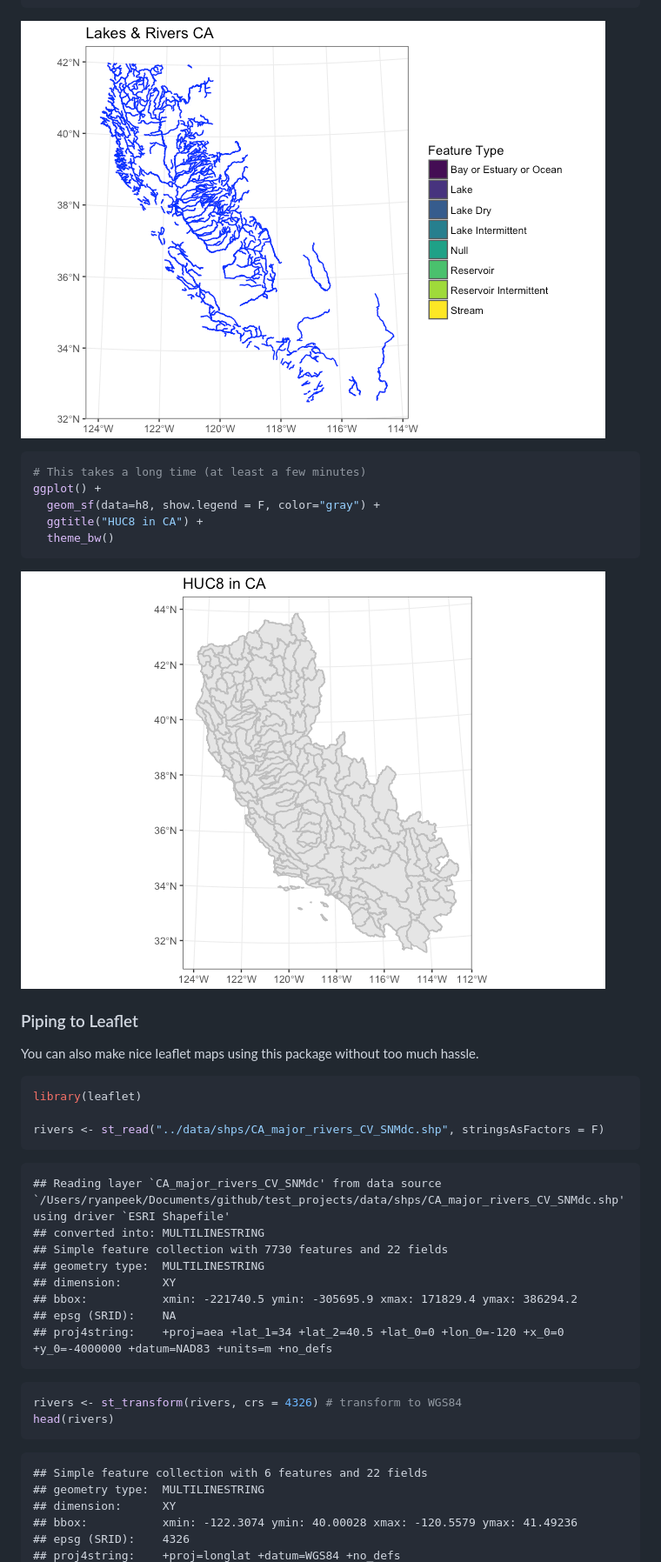
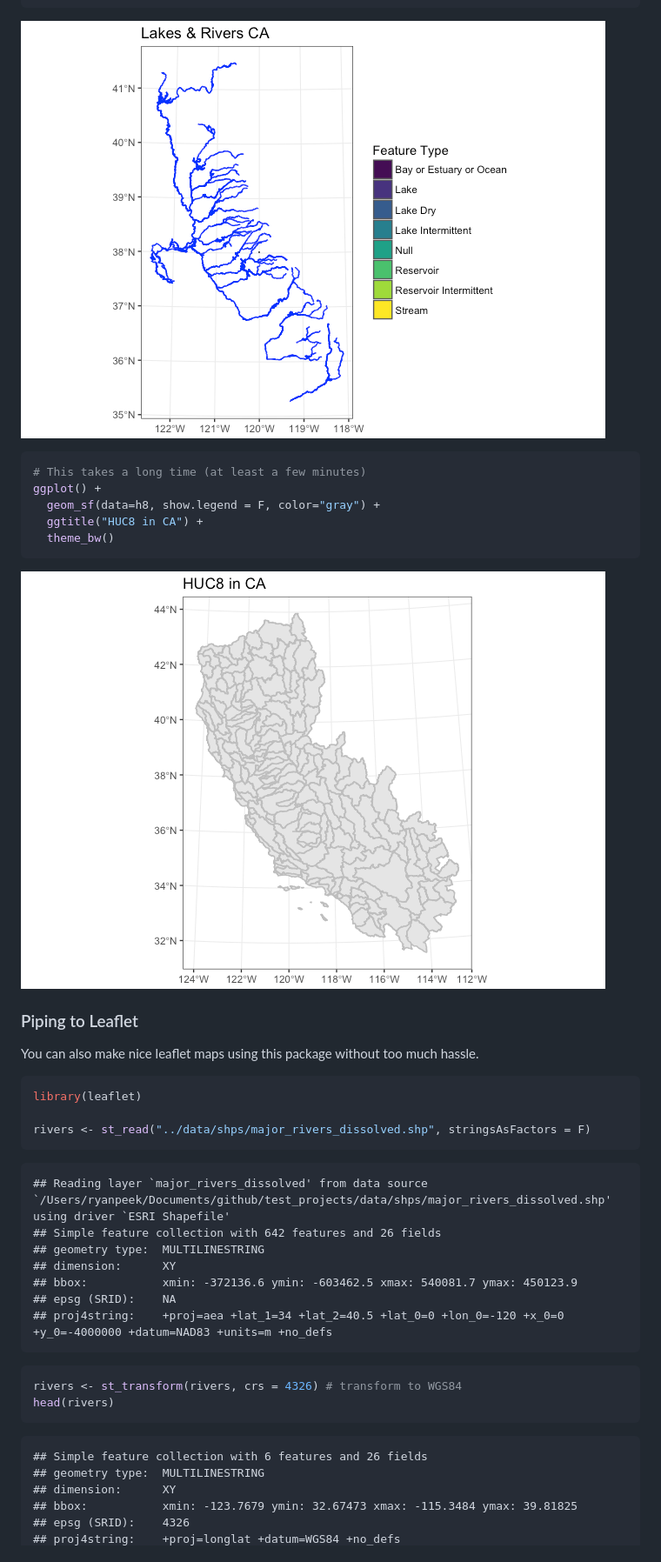
Before and after one commit to ryanpeek/test_projects, a Markdown page: docs/spatial_sf.md, the part around the change printed below. Shown: that part at 87% size. Rendered like a GitHub page; pictures changed too: docs/spatial_sf_files/figure-markdown_github-ascii_identifiers/ggplot-1.png (added), docs/spatial_sf_files/figure-markdown_github-ascii_identifiers/ggplot-2.png (added).

````diff
--- a/docs/spatial_sf.md
+++ b/docs/spatial_sf.md
@@ -344,7 +344,7 @@ ggplot() +
   theme_bw()
 ```
 
-![](spatial_sf_files/figure-markdown_github/ggplot-1.png)
+![](spatial_sf_files/figure-markdown_github-ascii_identifiers/ggplot-1.png)
 
 ``` r
 # This takes a long time (at least a few minutes)
@@ -354,7 +354,7 @@ ggplot() +
   theme_bw()
 ```
 
-![](spatial_sf_files/figure-markdown_github/ggplot-2.png)
+![](spatial_sf_files/figure-markdown_github-ascii_identifiers/ggplot-2.png)
 
 ### Piping to Leaflet
 
@@ -363,15 +363,14 @@ You can also make nice leaflet maps using this package without too much hassle.
 ``` r
 library(leaflet)
 
-rivers <- st_read("../data/shps/CA_major_rivers_CV_SNMdc.shp", stringsAsFactors = F)
+rivers <- st_read("../data/shps/major_rivers_dissolved.shp", stringsAsFactors = F)
 ```
 
-    ## Reading layer `CA_major_rivers_CV_SNMdc' from data source `/Users/ryanpeek/Documents/github/test_projects/data/shps/CA_major_rivers_CV_SNMdc.shp' using driver `ESRI Shapefile'
-    ## converted into: MULTILINESTRING
-    ## Simple feature collection with 7730 features and 22 fields
+    ## Reading layer `major_rivers_dissolved' from data source `/Users/ryanpeek/Documents/github/test_projects/data/shps/major_rivers_dissolved.shp' using driver `ESRI Shapefile'
+    ## Simple feature collection with 642 features and 26 fields
     ## geometry type:  MULTILINESTRING
     ## dimension:      XY
-    ## bbox:           xmin: -221740.5 ymin: -305695.9 xmax: 171829.4 ymax: 386294.2
+    ## bbox:           xmin: -372136.6 ymin: -603462.5 xmax: 540081.7 ymax: 450123.9
     ## epsg (SRID):    NA
     ## proj4string:    +proj=aea +lat_1=34 +lat_2=40.5 +lat_0=0 +lon_0=-120 +x_0=0 +y_0=-4000000 +datum=NAD83 +units=m +no_defs
 
@@ -380,9 +379,9 @@ rivers <- st_transform(rivers, crs = 4326) # transform to WGS84
 head(rivers)
 ```
 
-    ## Simple feature collection with 6 features and 22 fields
+    ## Simple feature collection with 6 features and 26 fields
     ## geometry type:  MULTILINESTRING
     ## dimension:      XY
-    ## bbox:           xmin: -122.3074 ymin: 40.00028 xmax: -120.5579 ymax: 41.49236
+    ## bbox:           xmin: -123.7679 ymin: 32.67473 xmax: -115.3484 ymax: 39.81825
     ## epsg (SRID):    4326
     ## proj4string:    +proj=longlat +datum=WGS84 +no_defs
````
Also changed, not shown: other parts of docs/spatial_sf.md (+48 -43 lines), docs/spatial_sf_files/figure-markdown_github-ascii_identifiers/makeleaflet-1.png (added), docs/spatial_sf_files/figure-markdown_github-ascii_identifiers/makeleaflet1-1.png (added), docs/spatial_sf_files/figure-markdown_github-ascii_identifiers/readkml-1.png (added), 5 other files.
